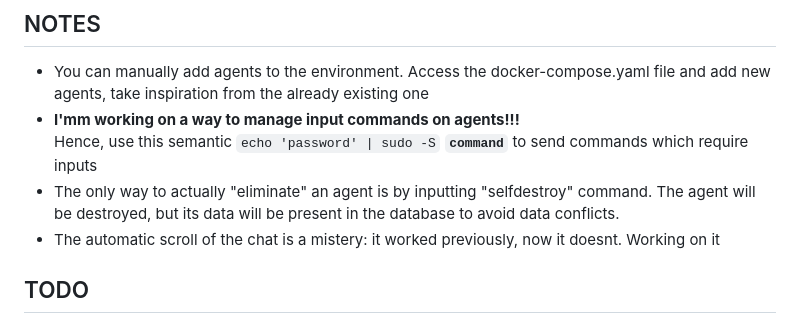
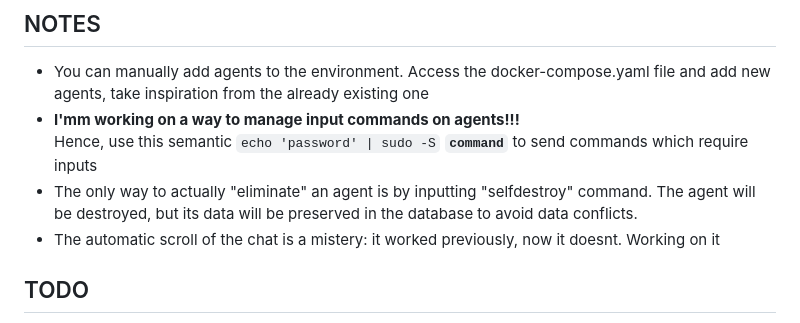
Before and after one commit to AdriIT/C2-Server-Framework, a Markdown page: README.md, the part around the change. GitHub-like rendering.

```diff
--- a/README.md
+++ b/README.md
@@ -44,7 +44,7 @@ To shut down the environment run `docker-compose down`.
 - You can manually add agents to the environment. Access the docker-compose.yaml file and add new agents, take inspiration from the already existing one
 - __I'mm working on a way to manage input commands on agents!!!__ <br>
 Hence, use this semantic `echo 'password' | sudo -S` __`command`__ to send commands which require inputs
-- The only way to actually "eliminate" an agent is by inputting "selfdestroy" command. The agent will be destroyed, but its data will be present in the database to avoid data conflicts.
+- The only way to actually "eliminate" an agent is by inputting "selfdestroy" command. The agent will be destroyed, but its data will be preserved in the database to avoid data conflicts.
 - The automatic scroll of the chat is a mistery: it worked previously, now it doesnt. Working on it
 
 
```
